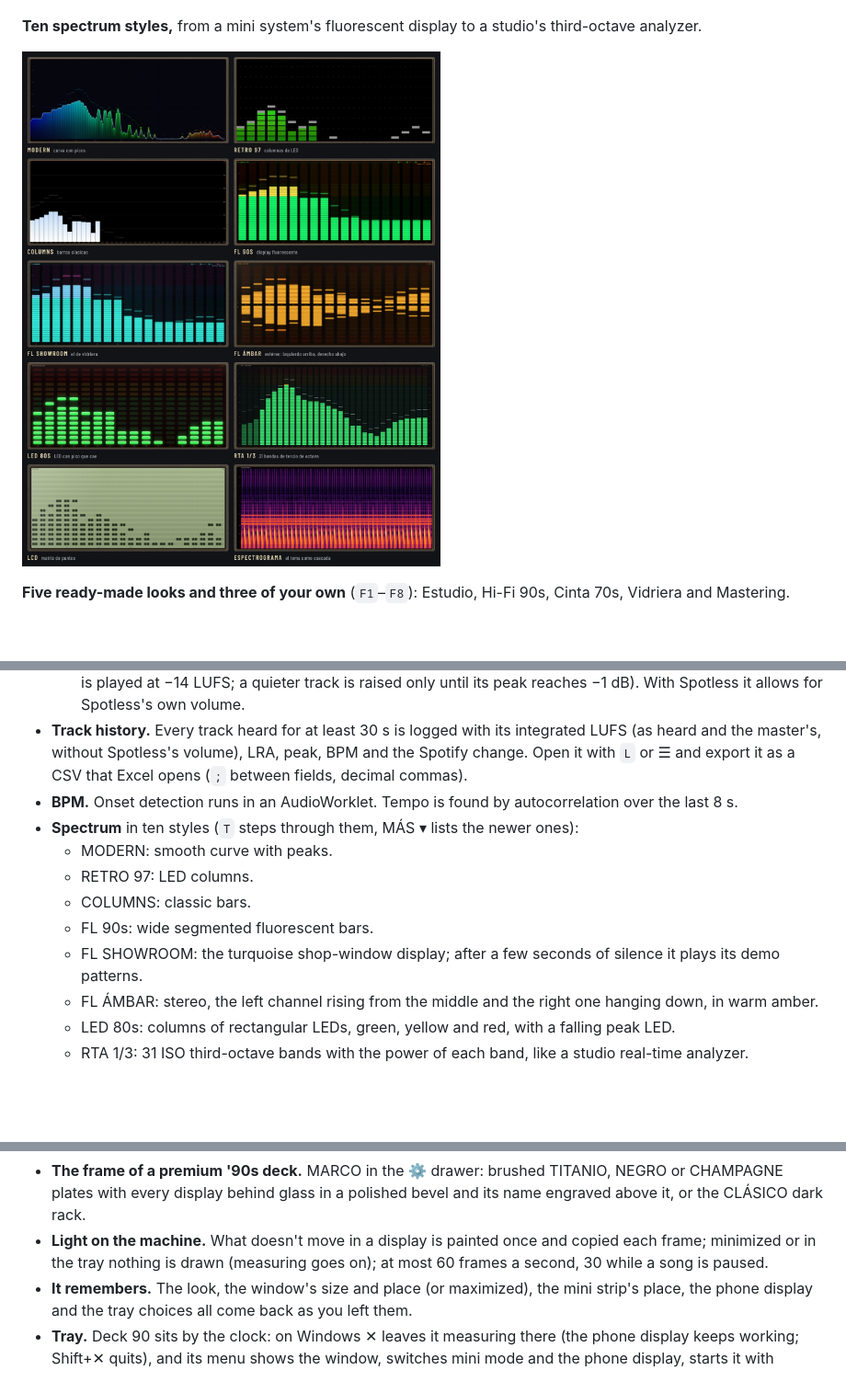
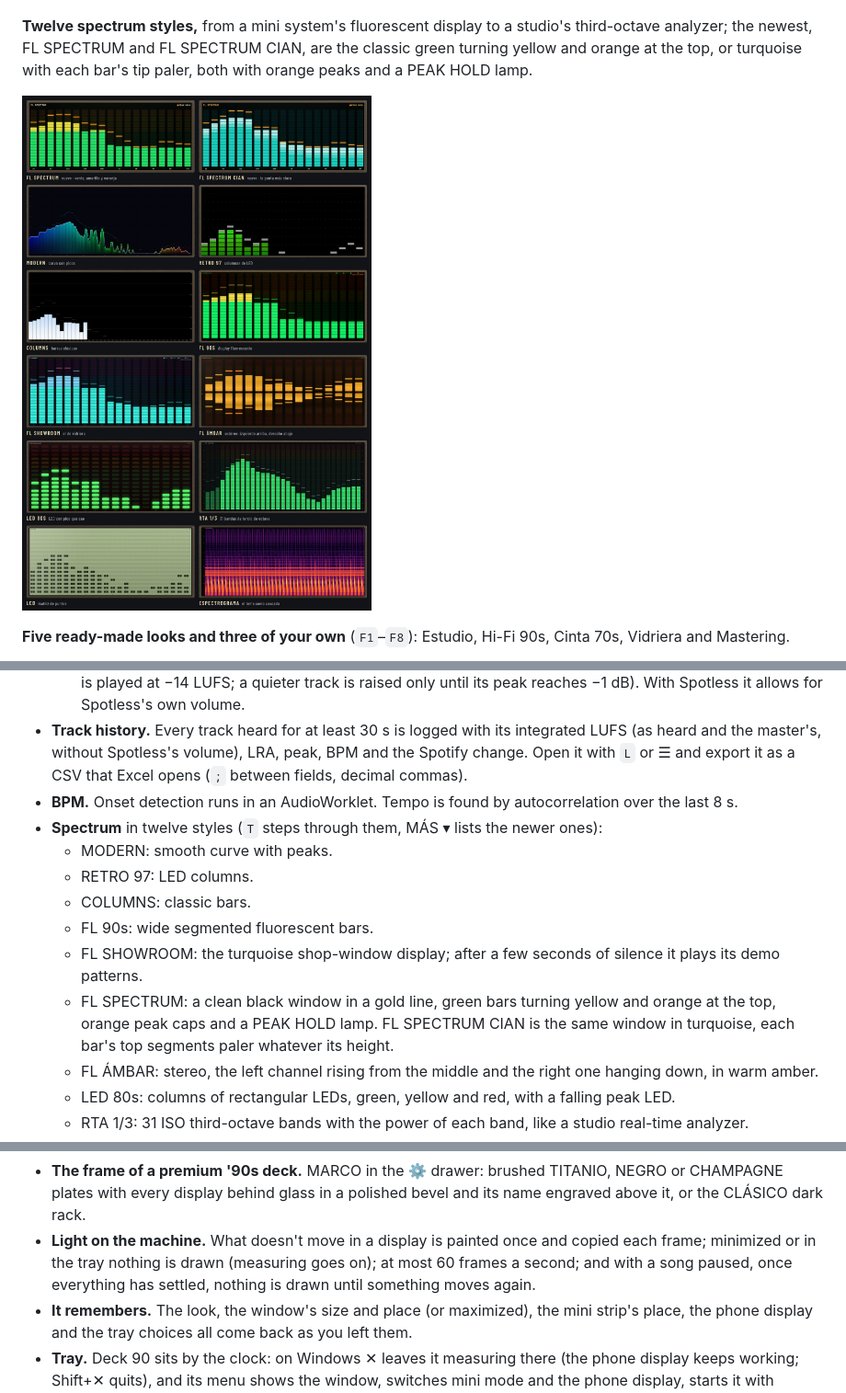
Before and after one commit to djkollmax/deck-90, a Markdown page: README.en.md, 3 parts joined by grey strips. Shown at 92% size. Drawn GitHub-style; pictures changed too: docs/screenshots/spectrums.jpg; blank space fills up the shorter version.

```diff
--- a/README.en.md
+++ b/README.en.md
@@ -43,5 +43,5 @@ From then on it **updates itself**: when a new release is out it says so, and on
 
 ![The six VU faces](docs/screenshots/vu-faces.jpg)
 
-**Ten spectrum styles,** from a mini system's fluorescent display to a studio's third-octave analyzer.
+**Twelve spectrum styles,** from a mini system's fluorescent display to a studio's third-octave analyzer; the newest, FL SPECTRUM and FL SPECTRUM CIAN, are the classic green turning yellow and orange at the top, or turquoise with each bar's tip paler, both with orange peaks and a PEAK HOLD lamp.
 
@@ -86,12 +86,13 @@ From then on it **updates itself**: when a new release is out it says so, and on
   - **Spotify badge:** how much Spotify's loudness normalisation would change the track's volume (everything is played at −14 LUFS; a quieter track is raised only until its peak reaches −1 dB). With Spotless it allows for Spotless's own volume.
 - **Track history.** Every track heard for at least 30 s is logged with its integrated LUFS (as heard and the master's, without Spotless's volume), LRA, peak, BPM and the Spotify change. Open it with `L` or ☰ and export it as a CSV that Excel opens (`;` between fields, decimal commas).
 - **BPM.** Onset detection runs in an AudioWorklet. Tempo is found by autocorrelation over the last 8 s.
-- **Spectrum** in ten styles (`T` steps through them, MÁS ▾ lists the newer ones):
+- **Spectrum** in twelve styles (`T` steps through them, MÁS ▾ lists the newer ones):
   - MODERN: smooth curve with peaks.
   - RETRO 97: LED columns.
   - COLUMNS: classic bars.
   - FL 90s: wide segmented fluorescent bars.
   - FL SHOWROOM: the turquoise shop-window display; after a few seconds of silence it plays its demo patterns.
+  - FL SPECTRUM: a clean black window in a gold line, green bars turning yellow and orange at the top, orange peak caps and a PEAK HOLD lamp. FL SPECTRUM CIAN is the same window in turquoise, each bar's top segments paler whatever its height.
   - FL ÁMBAR: stereo, the left channel rising from the middle and the right one hanging down, in warm amber.
   - LED 80s: columns of rectangular LEDs, green, yellow and red, with a falling peak LED.
   - RTA 1/3: 31 ISO third-octave bands with the power of each band, like a studio real-time analyzer.
@@ -108,7 +109,7 @@ From then on it **updates itself**: when a new release is out it says so, and on
 - **Presets: five favourites and three of your own.** Each keeps a whole look: VU face, spectrum style and sensitivity, screen tone, VU calibration, the modules shown, and the deck and cassette styles. 1–5 (F1–F5) are fixed: Estudio, Hi-Fi 90s, Cinta 70s, Vidriera and Mastering. C1–C3 (F6–F8) are yours: GUARDAR then C1–C3 (or Shift+click, Shift+F6–F8) stores what's on screen there. The one matching the screen lights up.
 - **Clock and weather in the header.** With the metal frames, the display at the top spans the header: the time in the decks' 7-segment digits with the day and date on its left, the song in the middle, and on its right the weather where you are: an FL icon, the temperature, the sky, the city and today's high and low. Type your city in the ⚙ drawer (RELOJ). The weather comes from [Open-Meteo](https://open-meteo.com) every 15 minutes: only the city's name (once, to find it) and its coordinates are sent there. RELOJ also turns it into just the clock, or off.
 - **The frame of a premium '90s deck.** MARCO in the ⚙ drawer: brushed TITANIO, NEGRO or CHAMPAGNE plates with every display behind glass in a polished bevel and its name engraved above it, or the CLÁSICO dark rack.
-- **Light on the machine.** What doesn't move in a display is painted once and copied each frame; minimized or in the tray nothing is drawn (measuring goes on); at most 60 frames a second, 30 while a song is paused.
+- **Light on the machine.** What doesn't move in a display is painted once and copied each frame; minimized or in the tray nothing is drawn (measuring goes on); at most 60 frames a second; and with a song paused, once everything has settled, nothing is drawn until something moves again.
 - **It remembers.** The look, the window's size and place (or maximized), the mini strip's place, the phone display and the tray choices all come back as you left them.
 - **Tray.** Deck 90 sits by the clock: on Windows ✕ leaves it measuring there (the phone display keeps working; Shift+✕ quits), and its menu shows the window, switches mini mode and the phone display, starts it with Windows (hidden, straight to the tray) and quits.
 - **Phone display.** Turn on *CELULAR* in the settings drawer and scan the QR code: a phone or tablet on the same network shows the VU meters, the spectrum, the spectrogram, the big cassette, the track and the loudness numbers live, in portrait or landscape, and its cassette keys control the player. It's off until you turn it on, and the address carries a key so nobody else on the network can drive it (*Nueva clave para el celular* in the tray menu changes it, cutting off every phone that scanned the old one).
```
Also changed, not shown: other parts of README.en.md (+2 -2 lines), CHANGELOG.md (+12 -0 lines), README.md (+7 -7 lines), 15 other files.
